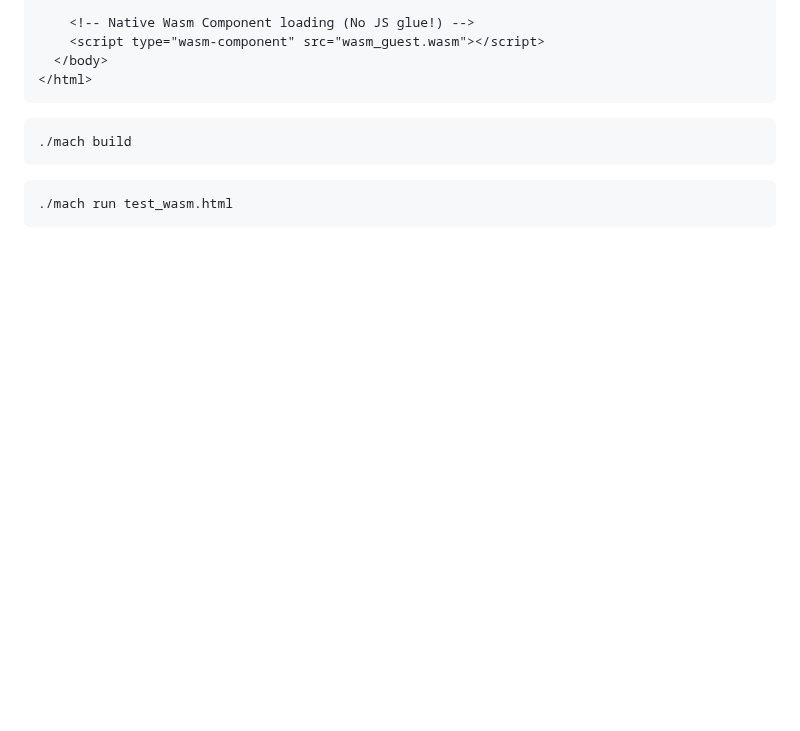
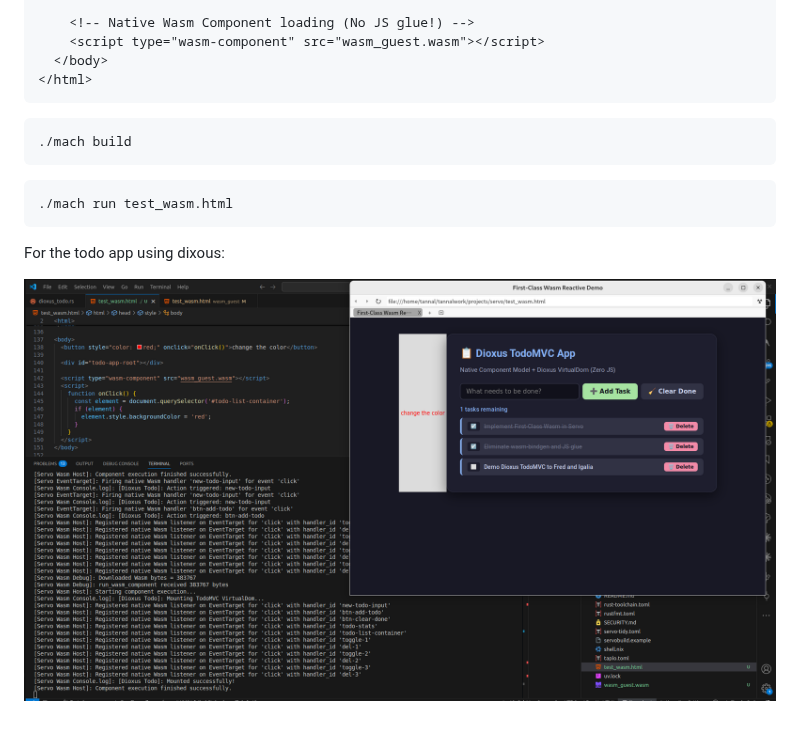
Before and after one commit to tannal/servo-wasm-demos, a Markdown page: README.md, the part around the change. GitHub-like rendering; pictures changed too: dixous-todo.png (added); blank space fills up the shorter version.

Commit message:
add a todo app screenshot

````diff
--- a/README.md
+++ b/README.md
@@ -53,3 +53,7 @@ The browser loads the WebAssembly binary directly as a first-class script elemen
 ```bash
 ./mach run test_wasm.html
 ```
+
+For the todo app using dixous:
+
+![](dixous-todo.png)
````
